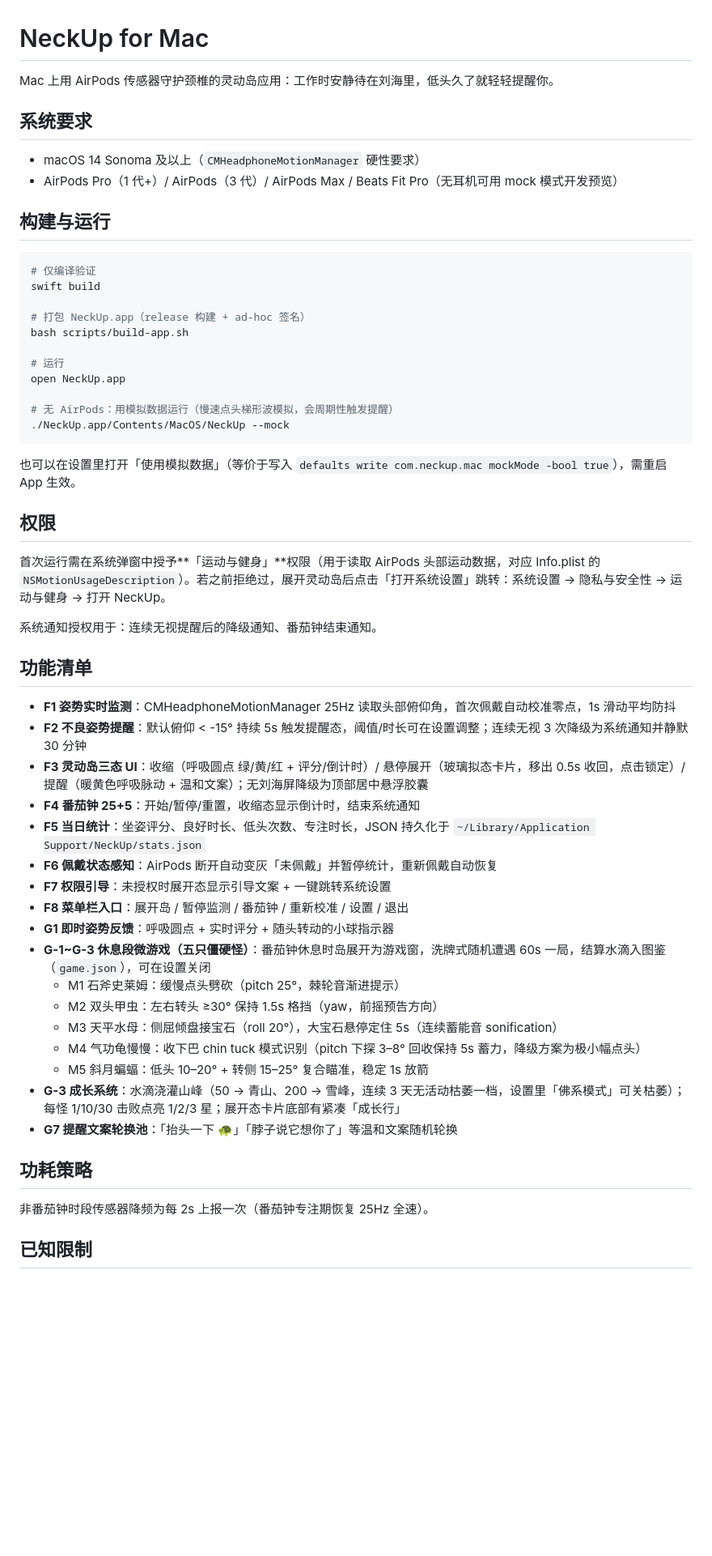
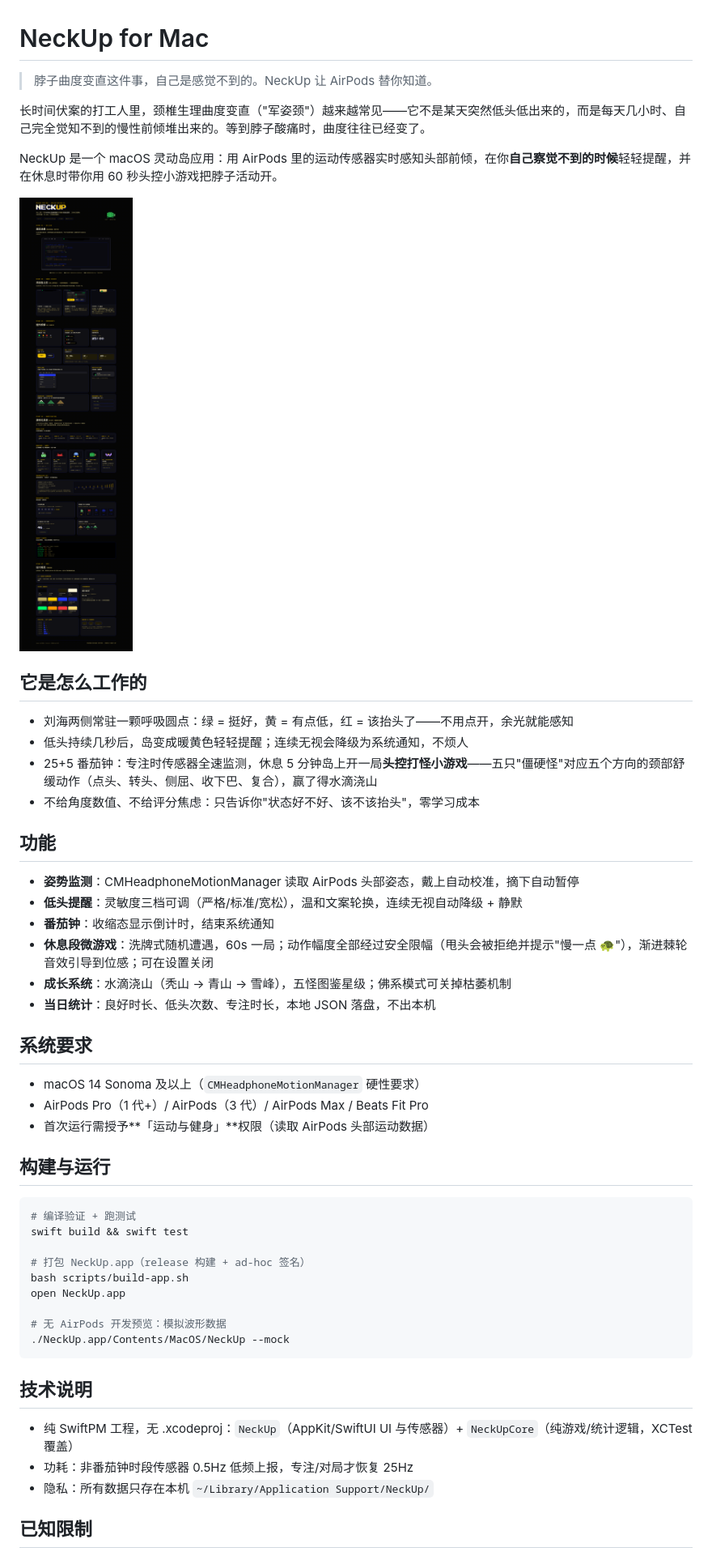
Before and after one commit to mikkley/neckup, a Markdown page: README.md, the part around one of its changes. Shown at 81% size. Rendered like a GitHub page; blank space fills up the shorter version.

Commit message:
docs: 重写 README——以颈椎曲度变直不自知为核心痛点
去掉参考产品的模仿叙事，Mac 端按全新产品自述；
同步近期改动（深色岛、两侧布局、零学习文案、成长行移出主卡片）

````diff
--- a/README.md
+++ b/README.md
@@ -1,59 +1,54 @@
 # NeckUp for Mac
 
-Mac 上用 AirPods 传感器守护颈椎的灵动岛应用：工作时安静待在刘海里，低头久了就轻轻提醒你。
+> 脖子曲度变直这件事，自己是感觉不到的。NeckUp 让 AirPods 替你知道。
+
+长时间伏案的打工人里，颈椎生理曲度变直（"军姿颈"）越来越常见——它不是某天突然低头低出来的，而是每天几小时、自己完全觉知不到的慢性前倾堆出来的。等到脖子酸痛时，曲度往往已经变了。
+
+NeckUp 是一个 macOS 灵动岛应用：用 AirPods 里的运动传感器实时感知头部前倾，在你**自己察觉不到的时候**轻轻提醒，并在休息时带你用 60 秒头控小游戏把脖子活动开。
+
+![设计稿](design/preview.png)
+
+## 它是怎么工作的
+
+- 刘海两侧常驻一颗呼吸圆点：绿 = 挺好，黄 = 有点低，红 = 该抬头了——不用点开，余光就能感知
+- 低头持续几秒后，岛变成暖黄色轻轻提醒；连续无视会降级为系统通知，不烦人
+- 25+5 番茄钟：专注时传感器全速监测，休息 5 分钟岛上开一局**头控打怪小游戏**——五只"僵硬怪"对应五个方向的颈部舒缓动作（点头、转头、侧屈、收下巴、复合），赢了得水滴浇山
+- 不给角度数值、不给评分焦虑：只告诉你"状态好不好、该不该抬头"，零学习成本
+
+## 功能
+
+- **姿势监测**：CMHeadphoneMotionManager 读取 AirPods 头部姿态，戴上自动校准，摘下自动暂停
+- **低头提醒**：灵敏度三档可调（严格/标准/宽松），温和文案轮换，连续无视自动降级 + 静默
+- **番茄钟**：收缩态显示倒计时，结束系统通知
+- **休息段微游戏**：洗牌式随机遭遇，60s 一局；动作幅度全部经过安全限幅（甩头会被拒绝并提示"慢一点 🐢"），渐进棘轮音效引导到位感；可在设置关闭
+- **成长系统**：水滴浇山（秃山 → 青山 → 雪峰），五怪图鉴星级；佛系模式可关掉枯萎机制
+- **当日统计**：良好时长、低头次数、专注时长，本地 JSON 落盘，不出本机
 
 ## 系统要求
 
 - macOS 14 Sonoma 及以上（`CMHeadphoneMotionManager` 硬性要求）
-- AirPods Pro（1 代+）/ AirPods（3 代）/ AirPods Max / Beats Fit Pro（无耳机可用 mock 模式开发预览）
+- AirPods Pro（1 代+）/ AirPods（3 代）/ AirPods Max / Beats Fit Pro
+- 首次运行需授予**「运动与健身」**权限（读取 AirPods 头部运动数据）
 
 ## 构建与运行
 
 ```bash
-# 仅编译验证
-swift build
+# 编译验证 + 跑测试
+swift build && swift test
 
 # 打包 NeckUp.app（release 构建 + ad-hoc 签名）
 bash scripts/build-app.sh
-
-# 运行
 open NeckUp.app
 
-# 无 AirPods：用模拟数据运行（慢速点头梯形波模拟，会周期性触发提醒）
+# 无 AirPods 开发预览：模拟波形数据
 ./NeckUp.app/Contents/MacOS/NeckUp --mock
 ```
 
-也可以在设置里打开「使用模拟数据」（等价于写入 `defaults write com.neckup.mac mockMode -bool true`），需重启 App 生效。
+## 技术说明
 
-## 权限
-
-首次运行需在系统弹窗中授予**「运动与健身」**权限（用于读取 AirPods 头部运动数据，对应 Info.plist 的 `NSMotionUsageDescription`）。若之前拒绝过，展开灵动岛后点击「打开系统设置」跳转：系统设置 → 隐私与安全性 → 运动与健身 → 打开 NeckUp。
-
-系统通知授权用于：连续无视提醒后的降级通知、番茄钟结束通知。
-
-## 功能清单
-
-- **F1 姿势实时监测**：CMHeadphoneMotionManager 25Hz 读取头部俯仰角，首次佩戴自动校准零点，1s 滑动平均防抖
-- **F2 不良姿势提醒**：默认俯仰 < -15° 持续 5s 触发提醒态，阈值/时长可在设置调整；连续无视 3 次降级为系统通知并静默 30 分钟
-- **F3 灵动岛三态 UI**：收缩（呼吸圆点 绿/黄/红 + 评分/倒计时）/ 悬停展开（玻璃拟态卡片，移出 0.5s 收回，点击锁定）/ 提醒（暖黄色呼吸脉动 + 温和文案）；无刘海屏降级为顶部居中悬浮胶囊
-- **F4 番茄钟 25+5**：开始/暂停/重置，收缩态显示倒计时，结束系统通知
-- **F5 当日统计**：坐姿评分、良好时长、低头次数、专注时长，JSON 持久化于 `~/Library/Application Support/NeckUp/stats.json`
-- **F6 佩戴状态感知**：AirPods 断开自动变灰「未佩戴」并暂停统计，重新佩戴自动恢复
-- **F7 权限引导**：未授权时展开态显示引导文案 + 一键跳转系统设置
-- **F8 菜单栏入口**：展开岛 / 暂停监测 / 番茄钟 / 重新校准 / 设置 / 退出
-- **G1 即时姿势反馈**：呼吸圆点 + 实时评分 + 随头转动的小球指示器
-- **G-1~G-3 休息段微游戏（五只僵硬怪）**：番茄钟休息时岛展开为游戏窗，洗牌式随机遭遇 60s 一局，结算水滴入图鉴（`game.json`），可在设置关闭
-  - M1 石斧史莱姆：缓慢点头劈砍（pitch 25°，棘轮音渐进提示）
-  - M2 双头甲虫：左右转头 ≥30° 保持 1.5s 格挡（yaw，前摇预告方向）
-  - M3 天平水母：侧屈倾盘接宝石（roll 20°），大宝石悬停定住 5s（连续蓄能音 sonification）
-  - M4 气功龟慢慢：收下巴 chin tuck 模式识别（pitch 下探 3–8° 回收保持 5s 蓄力，降级方案为极小幅点头）
-  - M5 斜月蝙蝠：低头 10–20° + 转侧 15–25° 复合瞄准，稳定 1s 放箭
-- **G-3 成长系统**：水滴浇灌山峰（50 → 青山、200 → 雪峰，连续 3 天无活动枯萎一档，设置里「佛系模式」可关枯萎）；每怪 1/10/30 击败点亮 1/2/3 星；展开态卡片底部有紧凑「成长行」
-- **G7 提醒文案轮换池**：「抬头一下 🐢」「脖子说它想你了」等温和文案随机轮换
-
-## 功耗策略
-
-非番茄钟时段传感器降频为每 2s 上报一次（番茄钟专注期恢复 25Hz 全速）。
+- 纯 SwiftPM 工程，无 .xcodeproj：`NeckUp`（AppKit/SwiftUI UI 与传感器）+ `NeckUpCore`（纯游戏/统计逻辑，XCTest 覆盖）
+- 功耗：非番茄钟时段传感器 0.5Hz 低频上报，专注/对局才恢复 25Hz
+- 隐私：所有数据只存在本机 `~/Library/Application Support/NeckUp/`
 
 ## 已知限制
 
````
Also changed, not shown: other parts of README.md (+7 -3 lines).
